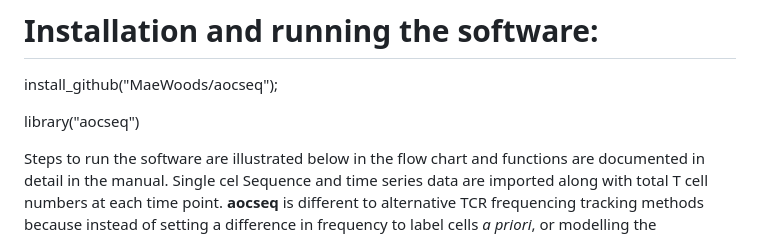
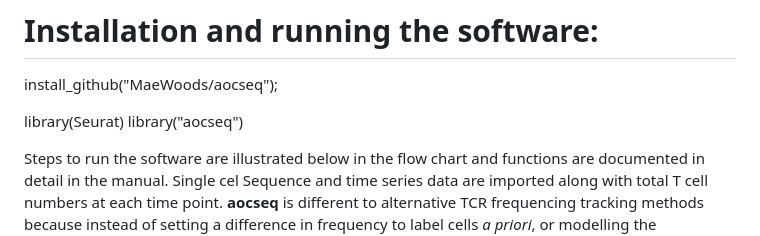
Before and after one commit to MaeWoods/aocseq, a Markdown page: README.md, the part around the change. GitHub-like rendering.

```diff
--- a/README.md
+++ b/README.md
@@ -13,6 +13,7 @@ Specifically, this is a software package of statistical tools that can be used t
 
 install_github("MaeWoods/aocseq");
 
+library(Seurat)
 library("aocseq")
 
 Steps to run the software are illustrated below in the flow chart and functions are documented in detail in the manual. Single cel
```
